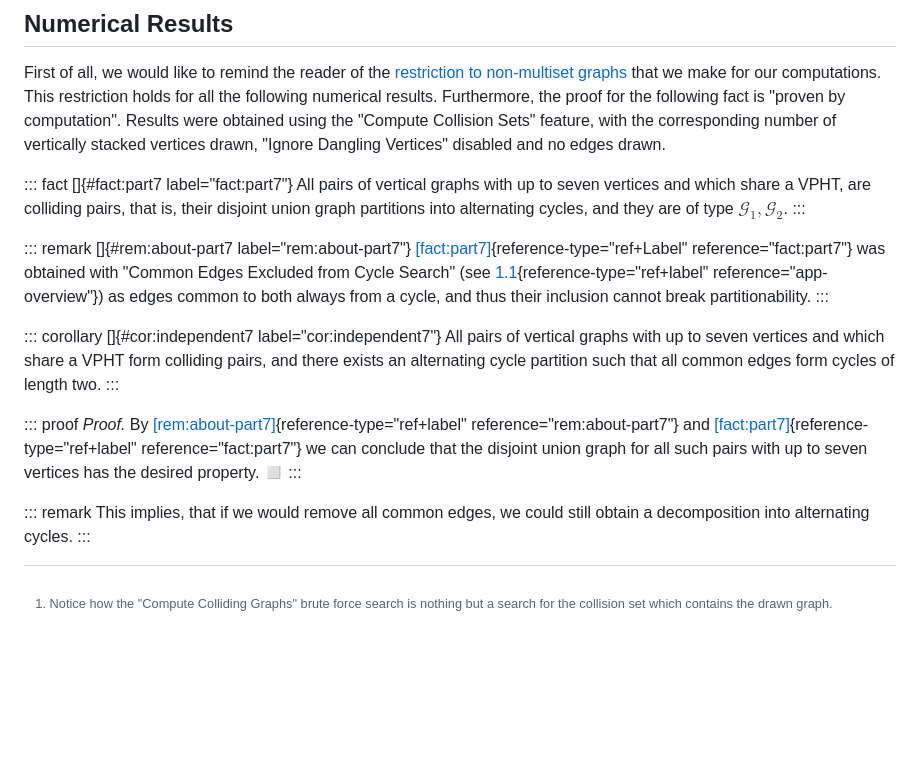
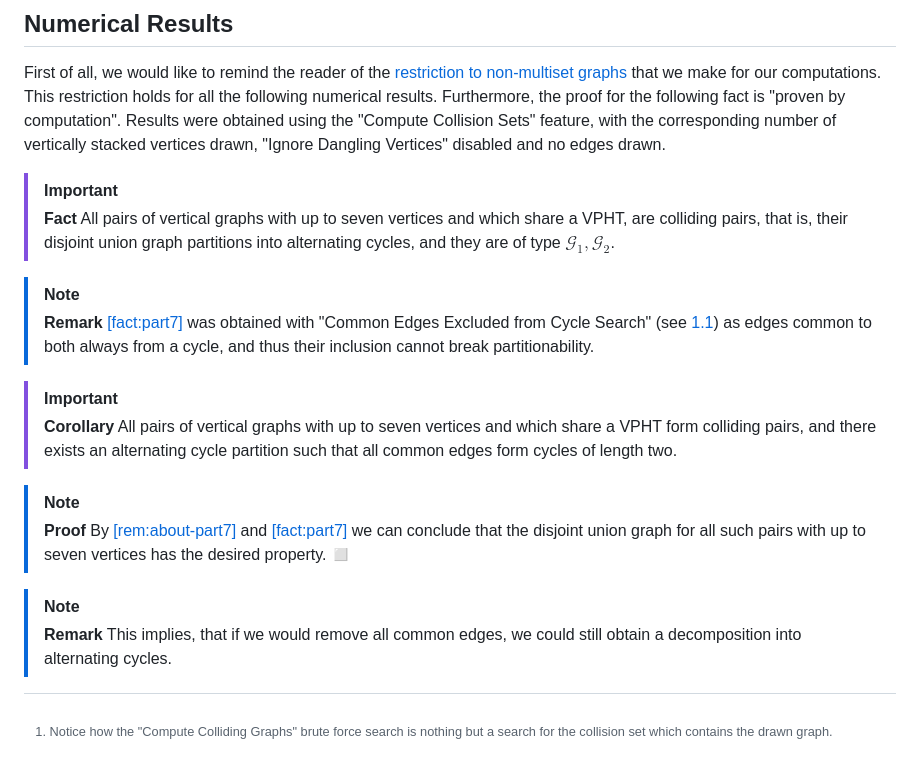
Before and after one commit to KalokaK/vpht-algo, a Markdown page: README.md, the part around the change. Rendered like a GitHub page; blank space fills up the shorter version.

Commit message:
fix mardown syntax for gh maybe

```diff
--- a/README.md
+++ b/README.md
@@ -326,42 +326,25 @@ Sets\" feature, with the corresponding number of vertically stacked
 vertices drawn, \"Ignore Dangling Vertices\" disabled and no edges
 drawn.
 
-::: fact
-[]{#fact:part7 label="fact:part7"} All pairs of vertical graphs with up
-to seven vertices and which share a VPHT, are colliding pairs, that is,
-their disjoint union graph partitions into alternating cycles, and they
-are of type $\mathcal{G}_1,\mathcal{G}_2$.
-:::
+> [!IMPORTANT]
+> **Fact**
+> All pairs of vertical graphs with up to seven vertices and which share a VPHT, are colliding pairs, that is, their disjoint union graph partitions into alternating cycles, and they are of type $\mathcal{G}_1,\mathcal{G}_2$.
 
-::: remark
-[]{#rem:about-part7 label="rem:about-part7"}
-[\[fact:part7\]](#fact:part7){reference-type="ref+Label"
-reference="fact:part7"} was obtained with \"Common Edges Excluded from
-Cycle Search\" (see [1.1](#app-overview){reference-type="ref+label"
-reference="app-overview"}) as edges common to both always from a cycle,
-and thus their inclusion cannot break partitionability.
-:::
+> [!NOTE]
+> **Remark**
+> [[fact:part7]](#fact:part7) was obtained with "Common Edges Excluded from Cycle Search" (see [1.1](#app-overview)) as edges common to both always from a cycle, and thus their inclusion cannot break partitionability.
 
-::: corollary
-[]{#cor:independent7 label="cor:independent7"} All pairs of vertical
-graphs with up to seven vertices and which share a VPHT form colliding
-pairs, and there exists an alternating cycle partition such that all
-common edges form cycles of length two.
-:::
+> [!IMPORTANT]
+> **Corollary**
+> All pairs of vertical graphs with up to seven vertices and which share a VPHT form colliding pairs, and there exists an alternating cycle partition such that all common edges form cycles of length two.
 
-::: proof
-*Proof.* By
-[\[rem:about-part7\]](#rem:about-part7){reference-type="ref+label"
-reference="rem:about-part7"} and
-[\[fact:part7\]](#fact:part7){reference-type="ref+label"
-reference="fact:part7"} we can conclude that the disjoint union graph
-for all such pairs with up to seven vertices has the desired property. ◻
-:::
+> [!NOTE]
+> **Proof**
+> By [[rem:about-part7]](#rem:about-part7) and [[fact:part7]](#fact:part7) we can conclude that the disjoint union graph for all such pairs with up to seven vertices has the desired property. ◻
 
-::: remark
-This implies, that if we would remove all common edges, we could still
-obtain a decomposition into alternating cycles.
-:::
+> [!NOTE]
+> **Remark**
+> This implies, that if we would remove all common edges, we could still obtain a decomposition into alternating cycles.
 
 [^1]: Notice how the \"Compute Colliding Graphs\" brute force search is
     nothing but a search for the collision set which contains the drawn
```
